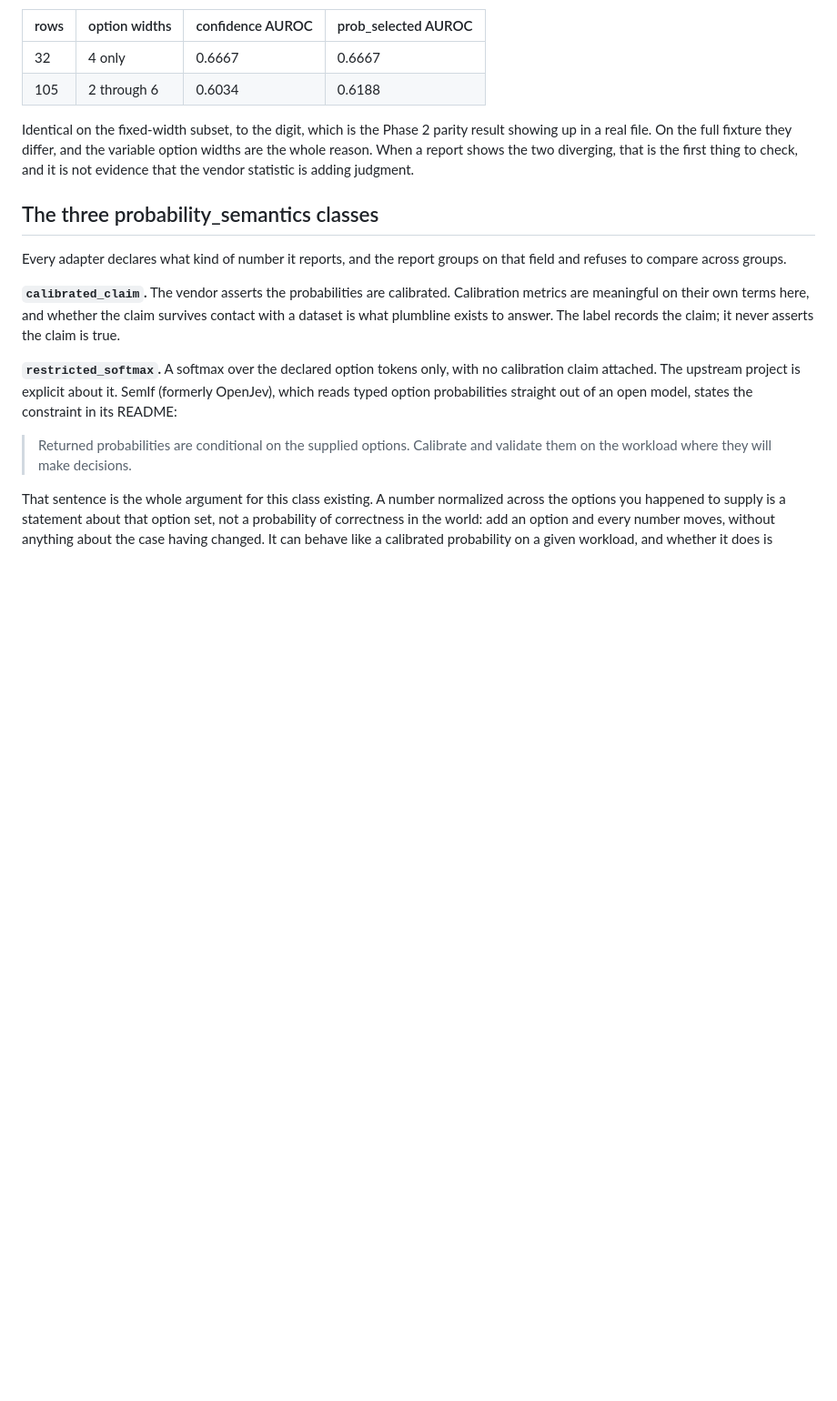
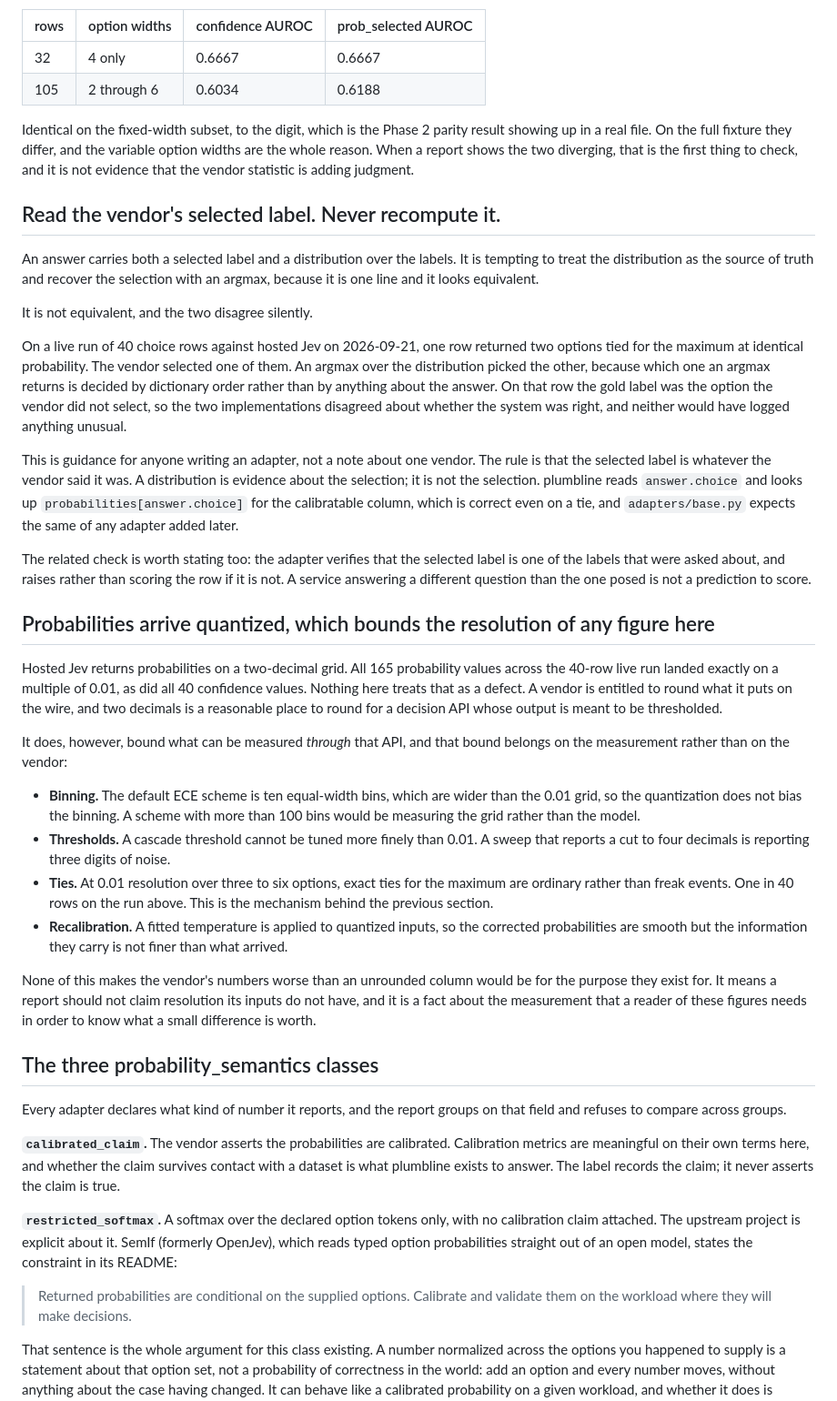
Before and after one commit to TMHSDigital/plumbline, a Markdown page: METHODOLOGY.md, the part around one of its changes. Shown at 91% size. Rendered like a GitHub page; blank space fills up the shorter version.

Commit message:
docs(methodology): write down the tie, the quantization, and the absent price
Three sections, all from the first live run.

Read the vendor's selected label, never recompute it. One row of 40 returned
two options tied for the maximum. The vendor selected one; an argmax over the
distribution picked the other, because which one an argmax returns is decided
by dictionary order rather than by anything about the answer. The gold label
was the option the vendor did not select, so the two implementations disagreed
about whether the system was right and neither logged anything unusual. Stated
as guidance for anyone writing an adapter, not as a note about one vendor: a
distribution is evidence about the selection, it is not the selection.

Probabilities arrive on a two-decimal grid. All 165 values across the run
landed exactly on a multiple of 0.01. That is not a defect, and the section
says so; a vendor is entitled to round what it puts on the wire. It does bound
what can be measured through that API, and the bound belongs on the
measurement: ten equal-width bins are wider than the grid so binning is
unbiased, thresholds cannot be tuned finer than 0.01, and ties for the maximum
are ordinary rather than freak events, which is the mechanism behind the
section above.

The pricing section no longer quotes a vendor's field description. It now also
distinguishes the two reasons an entry ships unpriced: the vendor publishes no
price, or the vendor's terms make its prices confidential and supplying them is
the operator's act rather than this project's.

Co-Authored-By: Claude Opus 5 (1M context) <noreply@anthropic.com>

```diff
--- a/METHODOLOGY.md
+++ b/METHODOLOGY.md
@@ -235,6 +249,63 @@ result showing up in a real file. On the full fixture they differ, and the
 variable option widths are the whole reason. When a report shows the two
 diverging, that is the first thing to check, and it is not evidence that the
 vendor statistic is adding judgment.
+
+## Read the vendor's selected label. Never recompute it.
+
+An answer carries both a selected label and a distribution over the labels. It
+is tempting to treat the distribution as the source of truth and recover the
+selection with an argmax, because it is one line and it looks equivalent.
+
+It is not equivalent, and the two disagree silently.
+
+On a live run of 40 choice rows against hosted Jev on 2026-09-21, one row
+returned two options tied for the maximum at identical probability. The vendor
+selected one of them. An argmax over the distribution picked the other, because
+which one an argmax returns is decided by dictionary order rather than by
+anything about the answer. On that row the gold label was the option the vendor
+did not select, so the two implementations disagreed about whether the system
+was right, and neither would have logged anything unusual.
+
+This is guidance for anyone writing an adapter, not a note about one vendor. The
+rule is that the selected label is whatever the vendor said it was. A
+distribution is evidence about the selection; it is not the selection. plumbline
+reads `answer.choice` and looks up `probabilities[answer.choice]` for the
+calibratable column, which is correct even on a tie, and `adapters/base.py`
+expects the same of any adapter added later.
+
+The related check is worth stating too: the adapter verifies that the selected
+label is one of the labels that were asked about, and raises rather than scoring
+the row if it is not. A service answering a different question than the one
+posed is not a prediction to score.
+
+## Probabilities arrive quantized, which bounds the resolution of any figure here
+
+Hosted Jev returns probabilities on a two-decimal grid. All 165 probability
+values across the 40-row live run landed exactly on a multiple of 0.01, as did
+all 40 confidence values. Nothing here treats that as a defect. A vendor is
+entitled to round what it puts on the wire, and two decimals is a reasonable
+place to round for a decision API whose output is meant to be thresholded.
+
+It does, however, bound what can be measured *through* that API, and that bound
+belongs on the measurement rather than on the vendor:
+
+- **Binning.** The default ECE scheme is ten equal-width bins, which are wider
+  than the 0.01 grid, so the quantization does not bias the binning. A scheme
+  with more than 100 bins would be measuring the grid rather than the model.
+- **Thresholds.** A cascade threshold cannot be tuned more finely than 0.01.
+  A sweep that reports a cut to four decimals is reporting three digits of
+  noise.
+- **Ties.** At 0.01 resolution over three to six options, exact ties for the
+  maximum are ordinary rather than freak events. One in 40 rows on the run
+  above. This is the mechanism behind the previous section.
+- **Recalibration.** A fitted temperature is applied to quantized inputs, so the
+  corrected probabilities are smooth but the information they carry is not finer
+  than what arrived.
+
+None of this makes the vendor's numbers worse than an unrounded column would be
+for the purpose they exist for. It means a report should not claim resolution
+its inputs do not have, and it is a fact about the measurement that a reader of
+these figures needs in order to know what a small difference is worth.
 
 ## The three probability_semantics classes
 
```
Also changed, not shown: other parts of METHODOLOGY.md (+20 -6 lines).
